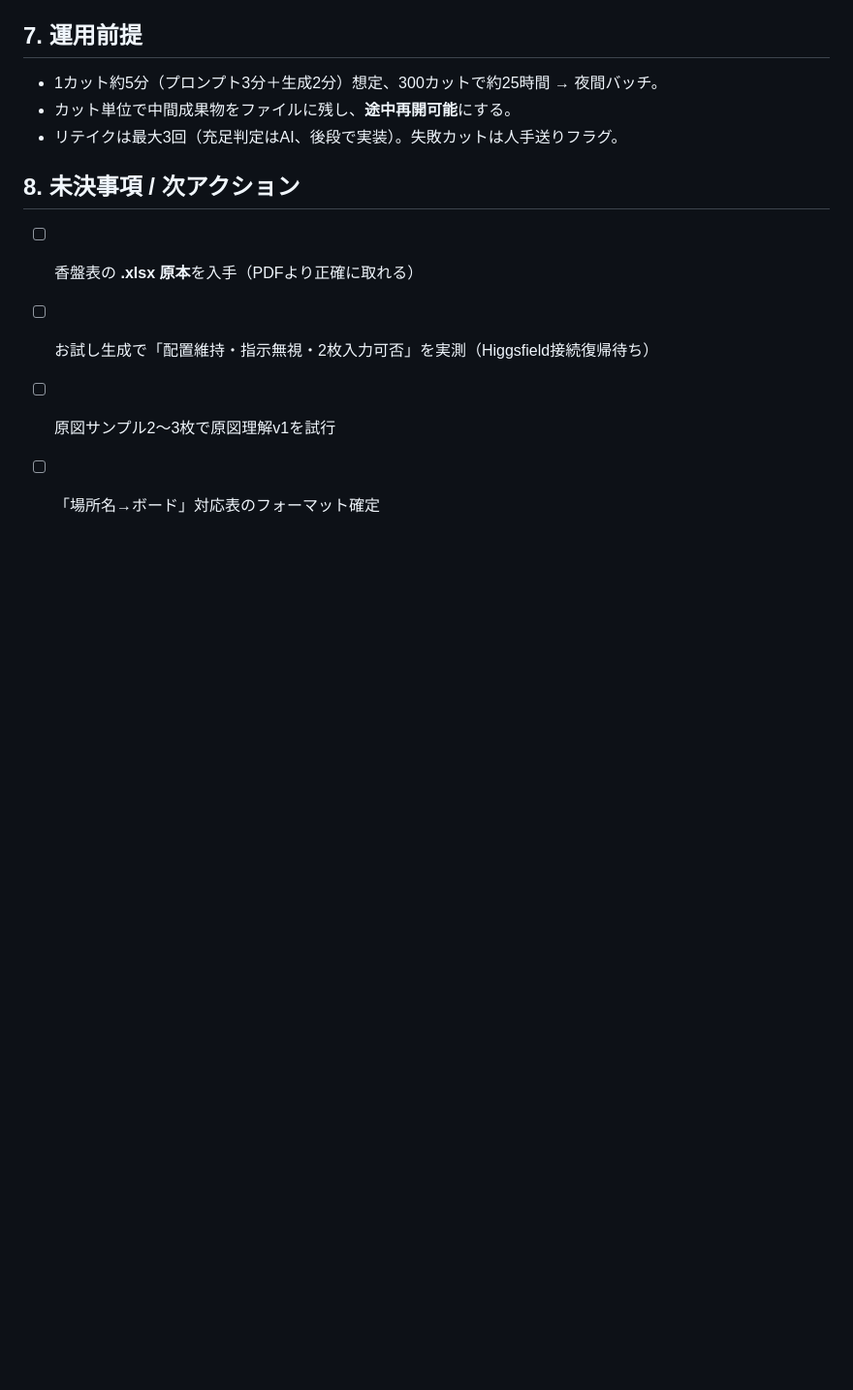
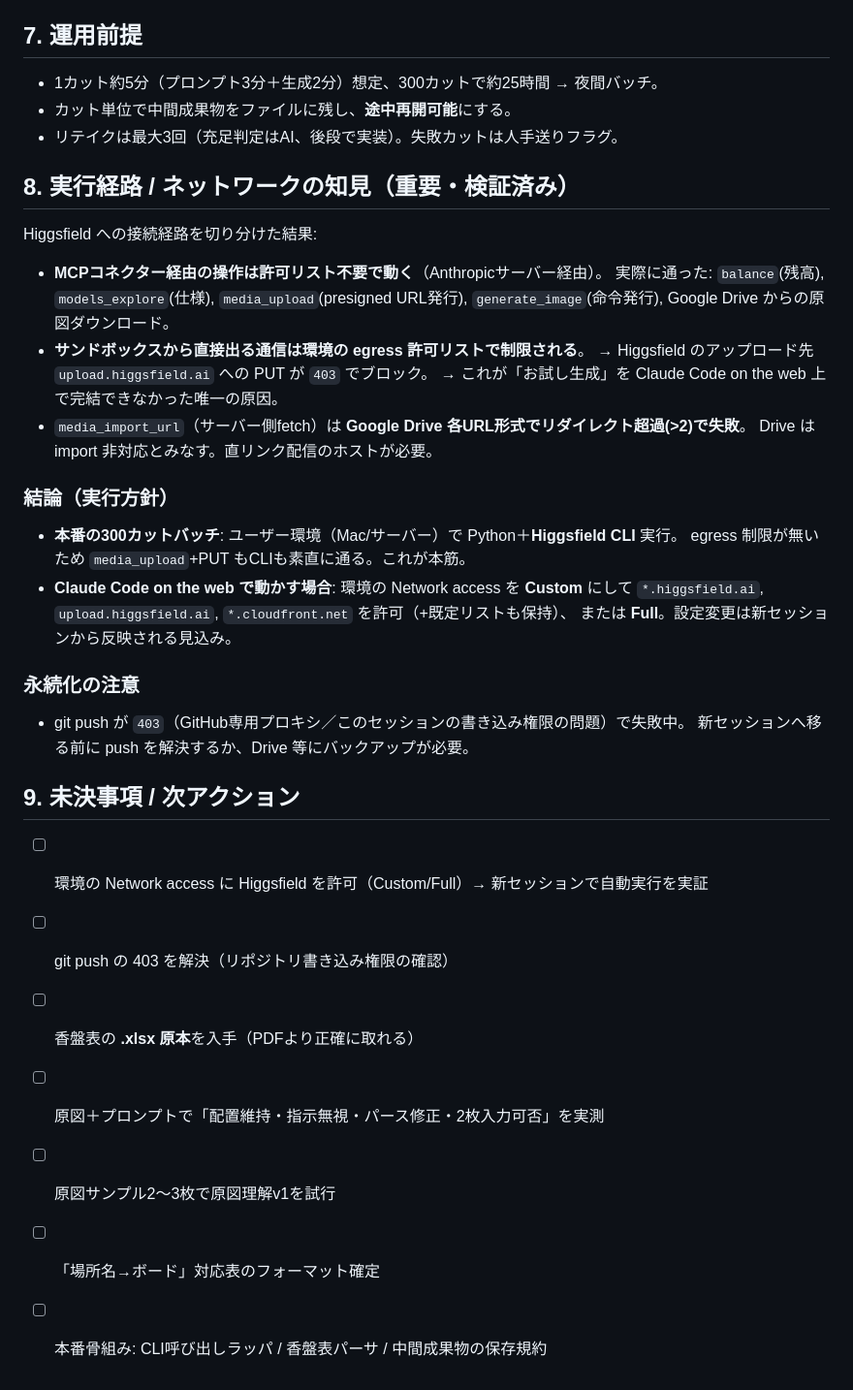
Before and after one commit to RAIdq222/kazuki-workspace, a Markdown page: docs/design-notes.md, the part around the change. Shown at 97% size. Drawn GitHub-style; blank space fills up the shorter version.

Commit message:
Add network/execution findings and next actions to design notes
Co-Authored-By: Claude Opus 4.8 <noreply@anthropic.com>
Claude-Session: https://claude.ai/code/session_019PP9LFJqV6bmGRMwR1XbC9

```diff
--- a/docs/design-notes.md
+++ b/docs/design-notes.md
@@ -85,9 +85,36 @@
 - カット単位で中間成果物をファイルに残し、**途中再開可能**にする。
 - リテイクは最大3回（充足判定はAI、後段で実装）。失敗カットは人手送りフラグ。
 
-## 8. 未決事項 / 次アクション
+## 8. 実行経路 / ネットワークの知見（重要・検証済み）
 
+Higgsfield への接続経路を切り分けた結果:
+
+- **MCPコネクター経由の操作は許可リスト不要で動く**（Anthropicサーバー経由）。
+  実際に通った: `balance`(残高), `models_explore`(仕様), `media_upload`(presigned URL発行),
+  `generate_image`(命令発行), Google Drive からの原図ダウンロード。
+- **サンドボックスから直接出る通信は環境の egress 許可リストで制限される**。
+  → Higgsfield のアップロード先 `upload.higgsfield.ai` への PUT が `403` でブロック。
+  → これが「お試し生成」を Claude Code on the web 上で完結できなかった唯一の原因。
+- `media_import_url`（サーバー側fetch）は **Google Drive 各URL形式でリダイレクト超過(>2)で失敗**。
+  Drive は import 非対応とみなす。直リンク配信のホストが必要。
+
+### 結論（実行方針）
+- **本番の300カットバッチ**: ユーザー環境（Mac/サーバー）で Python＋**Higgsfield CLI** 実行。
+  egress 制限が無いため `media_upload`+PUT もCLIも素直に通る。これが本筋。
+- **Claude Code on the web で動かす場合**: 環境の Network access を **Custom** にして
+  `*.higgsfield.ai`, `upload.higgsfield.ai`, `*.cloudfront.net` を許可（+既定リストも保持）、
+  または **Full**。設定変更は新セッションから反映される見込み。
+
+### 永続化の注意
+- git push が `403`（GitHub専用プロキシ／このセッションの書き込み権限の問題）で失敗中。
+  新セッションへ移る前に push を解決するか、Drive 等にバックアップが必要。
+
+## 9. 未決事項 / 次アクション
+
+- [ ] 環境の Network access に Higgsfield を許可（Custom/Full）→ 新セッションで自動実行を実証
+- [ ] git push の 403 を解決（リポジトリ書き込み権限の確認）
 - [ ] 香盤表の **.xlsx 原本**を入手（PDFより正確に取れる）
-- [ ] お試し生成で「配置維持・指示無視・2枚入力可否」を実測（Higgsfield接続復帰待ち）
+- [ ] 原図＋プロンプトで「配置維持・指示無視・パース修正・2枚入力可否」を実測
 - [ ] 原図サンプル2〜3枚で原図理解v1を試行
 - [ ] 「場所名→ボード」対応表のフォーマット確定
+- [ ] 本番骨組み: CLI呼び出しラッパ / 香盤表パーサ / 中間成果物の保存規約
```
